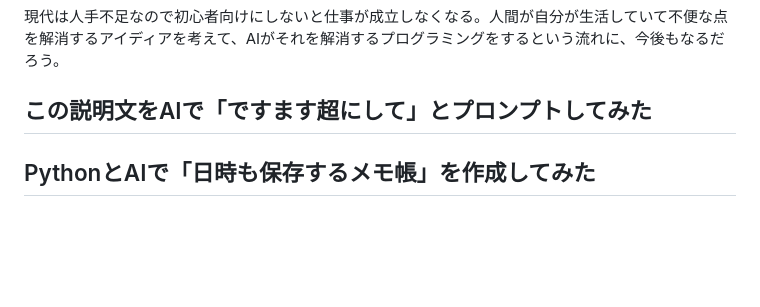
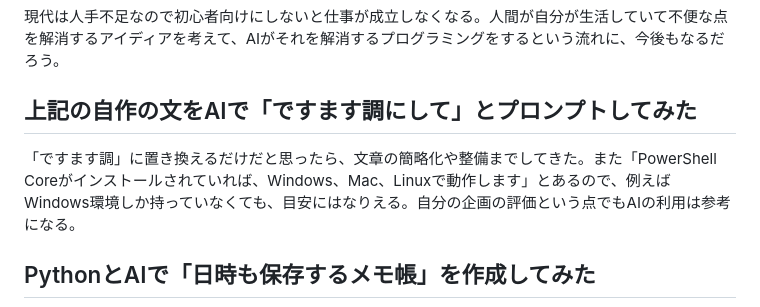
Before and after one commit to shimada-print/python, a Markdown page: memo-book/README.md, the part around the change. GitHub-like rendering; blank space fills up the shorter version.

```diff
--- a/memo-book/README.md
+++ b/memo-book/README.md
@@ -26,7 +26,8 @@ main.pyとは、一々プログラミングの本体の書類名を変えると
 
 現代は人手不足なので初心者向けにしないと仕事が成立しなくなる。人間が自分が生活していて不便な点を解消するアイディアを考えて、AIがそれを解消するプログラミングをするという流れに、今後もなるだろう。
 
-## この説明文をAIで「ですます超にして」とプロンプトしてみた
+## 上記の自作の文をAIで「ですます調にして」とプロンプトしてみた
+「ですます調」に置き換えるだけだと思ったら、文章の簡略化や整備までしてきた。また「PowerShell Coreがインストールされていれば、Windows、Mac、Linuxで動作します」とあるので、例えばWindows環境しか持っていなくても、目安にはなりえる。自分の企画の評価という点でもAIの利用は参考になる。
 
 ## PythonとAIで「日時も保存するメモ帳」を作成してみた
 ![Pythonアプリをプログラミングする少女](./image/python_memo-book.jpg)
```
